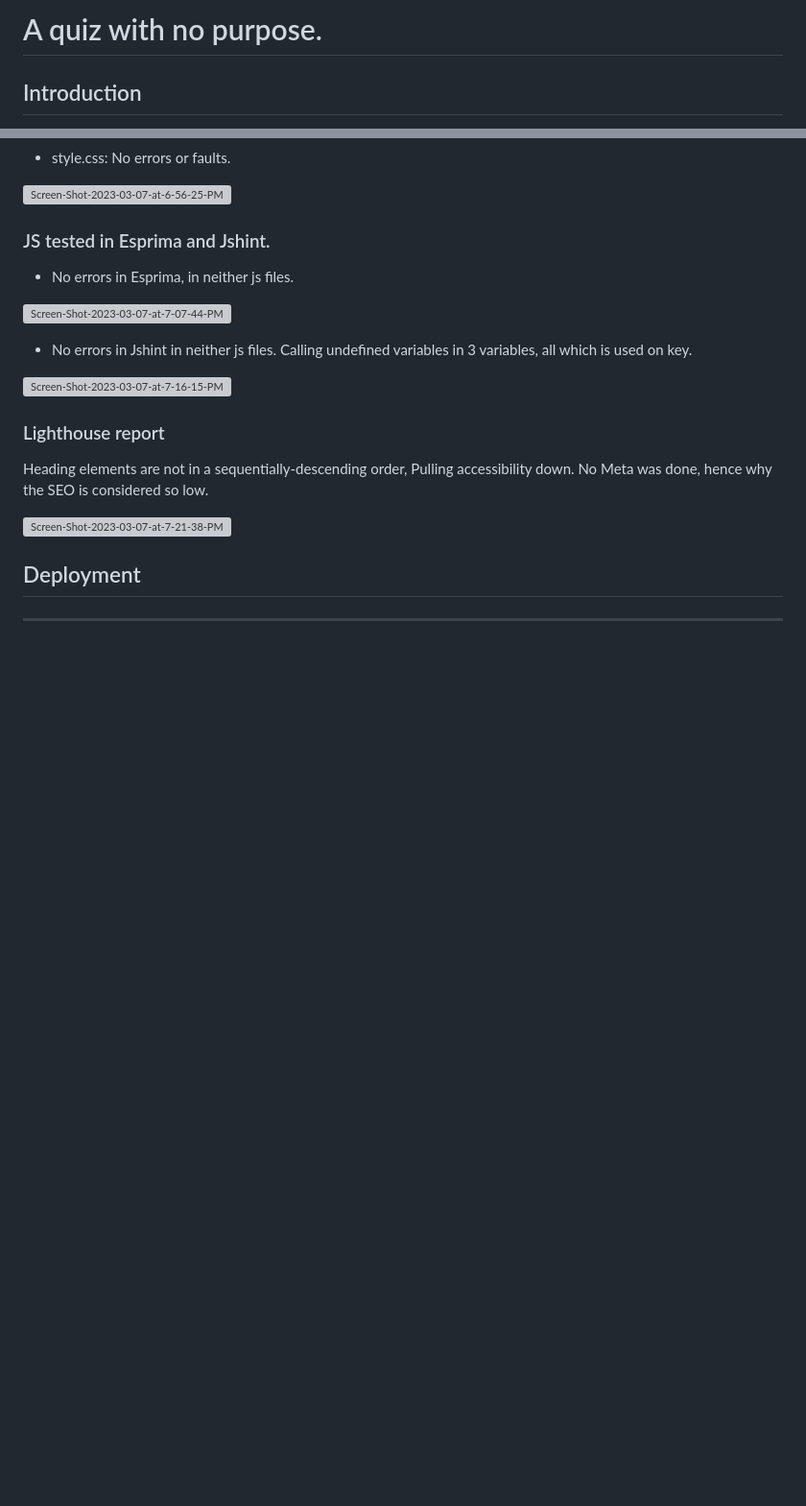
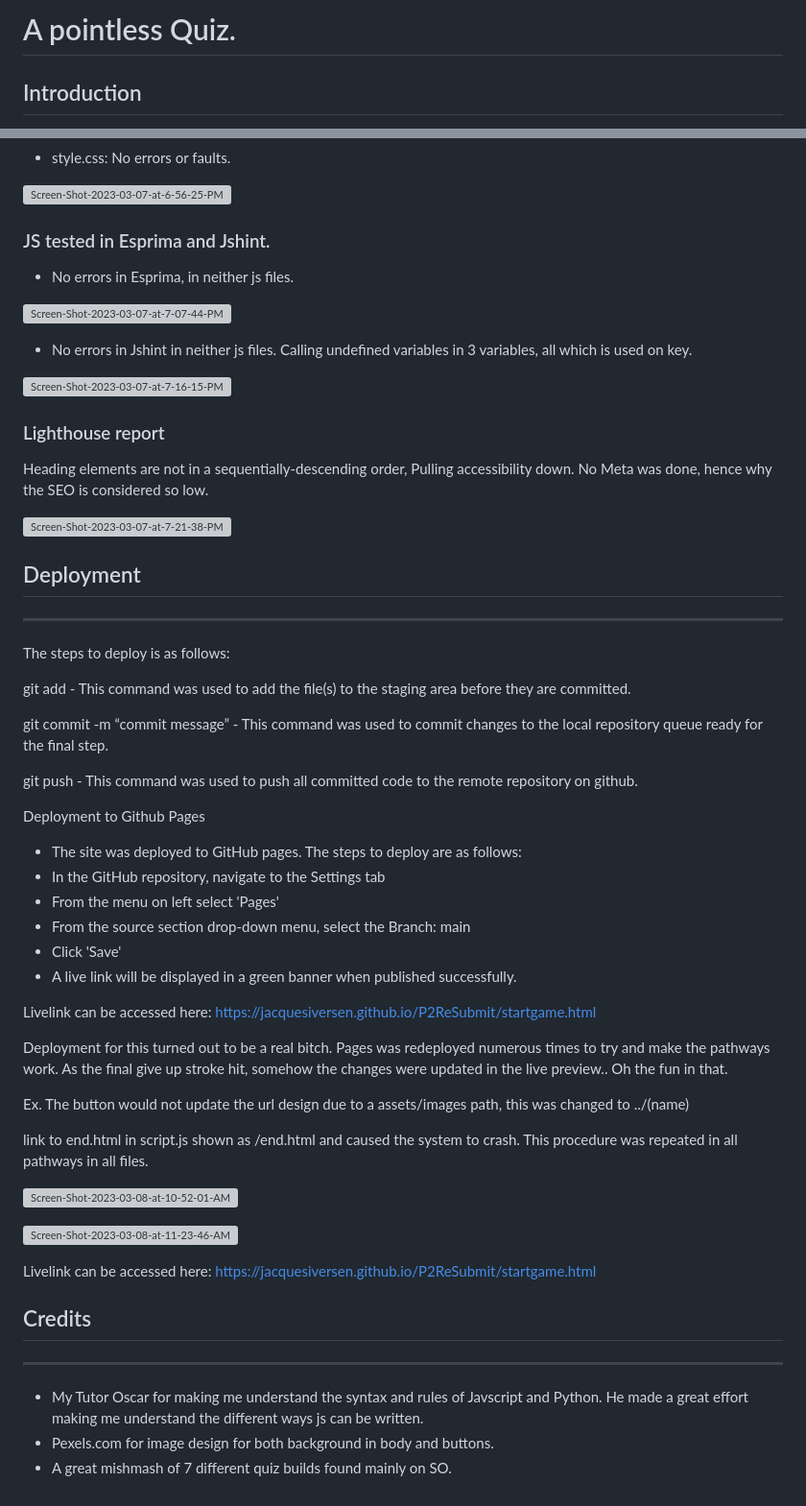
Before and after one commit to JacquesIversen/P2ReSubmit, a Markdown page: README.md, 2 parts joined by grey strips. Shown: that part at 96% size. Rendered like a GitHub page; blank space fills up the shorter version; grey boxes are pictures that could not be loaded.

Commit message:
readme updated and done for.

```diff
--- a/README.md
+++ b/README.md
@@ -1,4 +1,4 @@
-# A quiz with no purpose.
+# A pointless Quiz.
 
 ## Introduction
 
@@ -88,3 +88,42 @@ No Meta was done, hence why the SEO is considered so low.
 
 ## Deployment
 ---
+The steps to deploy is as follows:
+
+git add <file> - This command was used to add the file(s) to the staging area before they are committed.
+
+git commit -m “commit message” - This command was used to commit changes to the local repository queue ready for the final step.
+
+git push - This command was used to push all committed code to the remote repository on github.
+
+Deployment to Github Pages
+- The site was deployed to GitHub pages. The steps to deploy are as follows:
+- In the GitHub repository, navigate to the Settings tab
+- From the menu on left select 'Pages'
+- From the source section drop-down menu, select the Branch: main
+- Click 'Save'
+- A live link will be displayed in a green banner when published successfully.
+
+Livelink can be accessed here: https://jacquesiversen.github.io/P2ReSubmit/startgame.html
+
+
+
+
+Deployment for this turned out to be a real bitch. Pages was redeployed numerous times to try and make the pathways work. As the final give up stroke hit, somehow the changes were updated in the live preview.. Oh the fun in that.
+
+Ex. The button would not update the url design due to a assets/images path, this was changed to ../(name)
+
+link to end.html in script.js shown as /end.html and caused the system to crash. This procedure was repeated in all pathways in all files.
+
+<a href="https://ibb.co/ChWfMjM"><img src="https://i.ibb.co/m6S3XnX/Screen-Shot-2023-03-08-at-10-52-01-AM.png" alt="Screen-Shot-2023-03-08-at-10-52-01-AM" border="0"></a>
+
+<a href="https://ibb.co/XztT2XH"><img src="https://i.ibb.co/D7QnV4d/Screen-Shot-2023-03-08-at-11-23-46-AM.png" alt="Screen-Shot-2023-03-08-at-11-23-46-AM" border="0"></a>
+
+Livelink can be accessed here: https://jacquesiversen.github.io/P2ReSubmit/startgame.html
+
+
+## Credits
+---
+- My Tutor Oscar for making me understand the syntax and rules of Javscript and Python. He made a great effort making me understand the different ways js can be written.
+- Pexels.com for image design for both background in body and buttons.
+- A great mishmash of 7 different quiz builds found mainly on SO.
```
